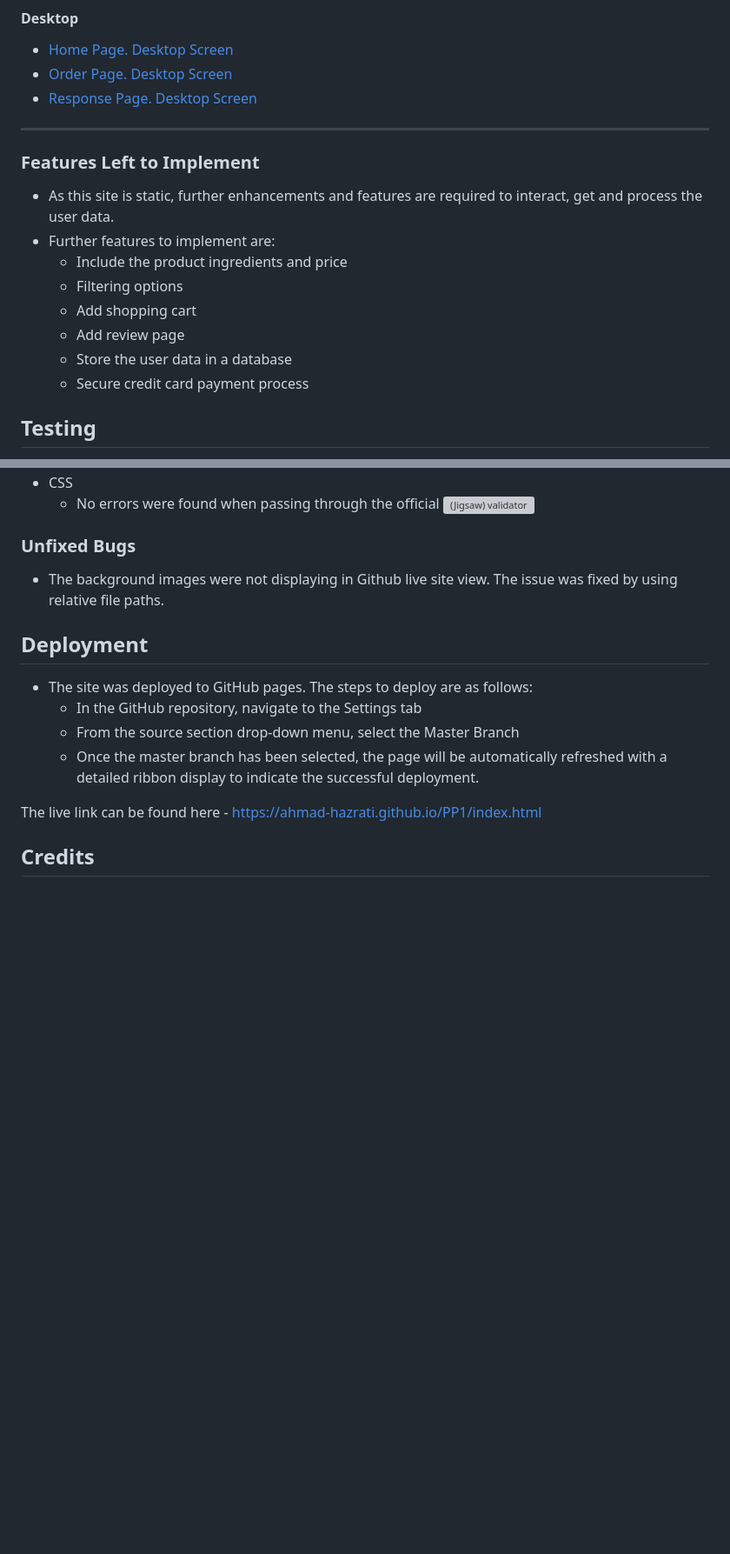
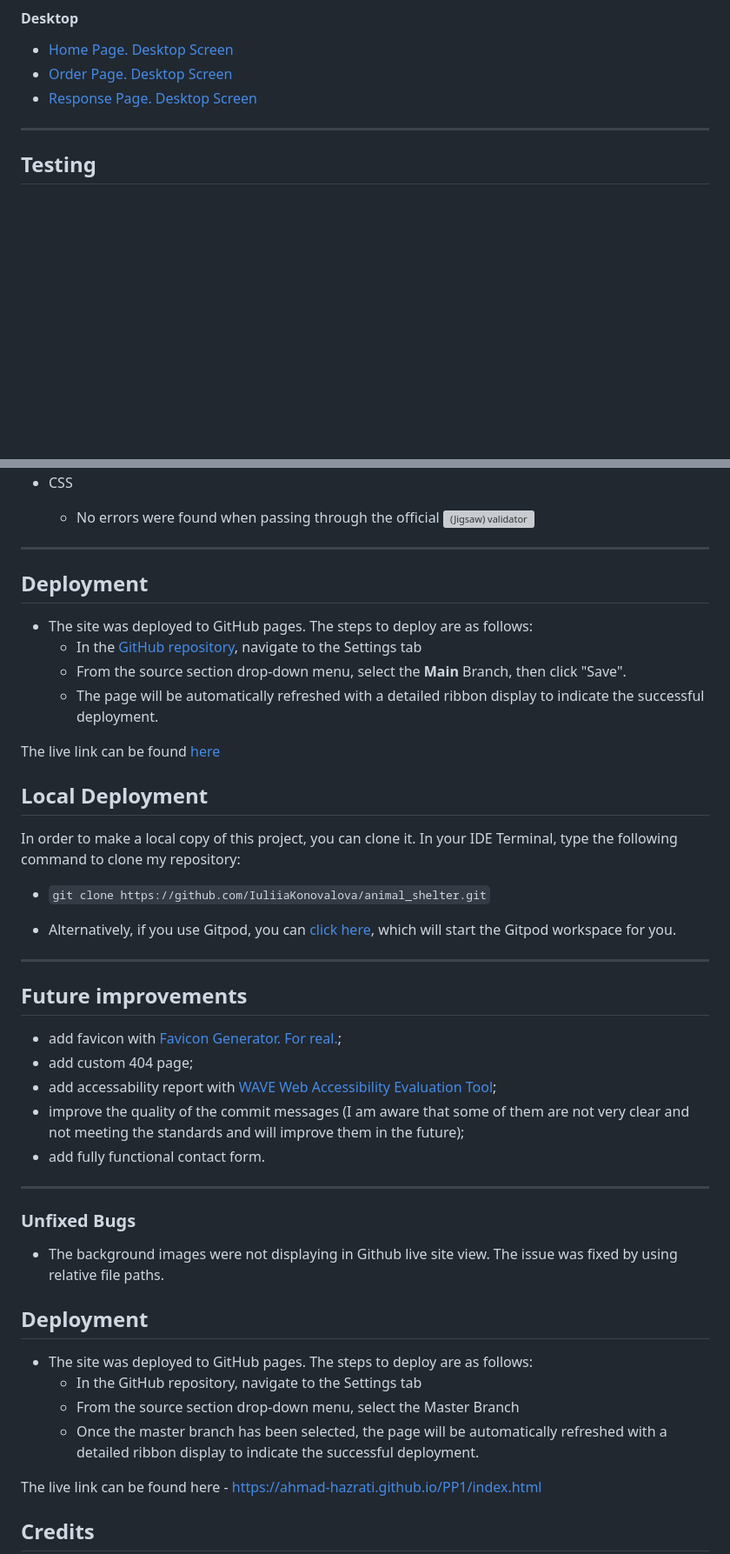
Before and after one commit to Ahmad-Hazrati/PP1, a Markdown page: README.md, 2 parts joined by grey strips. Shown at 87% size. Drawn GitHub-style; blank space fills up the shorter version; grey boxes are pictures that could not be loaded.

Commit message:
docs: Add deployment, local deployment, future improvements and credit to README

```diff
--- a/README.md
+++ b/README.md
@@ -193,18 +195,6 @@ City Cake is a site that is developed to provide ease of access to users/ custom
 
 ---
 
-
-### Features Left to Implement
-
-- As this site is static, further enhancements and features are required to interact, get and process the user data.
-- Further features to implement are:
-  - Include the product ingredients and price
-  - Filtering options
-  - Add shopping cart
-  - Add review page
-  - Store the user data in a database
-  - Secure credit card payment process
-
 ## Testing
 
 - This site is checked for any potential error in different browers and in different screen sizes.
@@ -220,5 +215,37 @@ City Cake is a site that is developed to provide ease of access to users/ custom
 - CSS
-  - No errors were found when passing through the official ![(Jigsaw) validator](/assets/images/(Jigsaw)%20validator.png)
+  - No errors were found when passing through the official
+  ![(Jigsaw) validator](/assets/docs/jigsaw_validator_style_css.png)
+
+---
+
+## Deployment
+
+- The site was deployed to GitHub pages. The steps to deploy are as follows:
+  - In the [GitHub repository](https://github.com/Ahmad-Hazrati/PP1), navigate to the Settings tab
+  - From the source section drop-down menu, select the **Main** Branch, then click "Save".
+  - The page will be automatically refreshed with a detailed ribbon display to indicate the successful deployment.
+
+The live link can be found [here](https://ahmad-hazrati.github.io/PP1/)
+
+## Local Deployment
+
+In order to make a local copy of this project, you can clone it.
+In your IDE Terminal, type the following command to clone my repository:
+
+- `git clone https://github.com/IuliiaKonovalova/animal_shelter.git`
+
+- Alternatively, if you use Gitpod, you can [click here](https://gitpod.io/#https://github.com/IuliiaKonovalova/animal_shelter), which will start the Gitpod workspace for you.
+
+---
+
+## Future improvements
+- add favicon with [Favicon Generator. For real.](https://realfavicongenerator.net/);
+- add custom 404 page;
+- add accessability report with [WAVE Web Accessibility Evaluation Tool](https://wave.webaim.org/);
+- improve the quality of the commit messages (I am aware that some of them are not very clear and not meeting the standards and will improve them in the future);
+- add fully functional contact form.
+
+---
 
 ### Unfixed Bugs
 
```
Also changed, not shown: other parts of README.md (+10 -3 lines).
